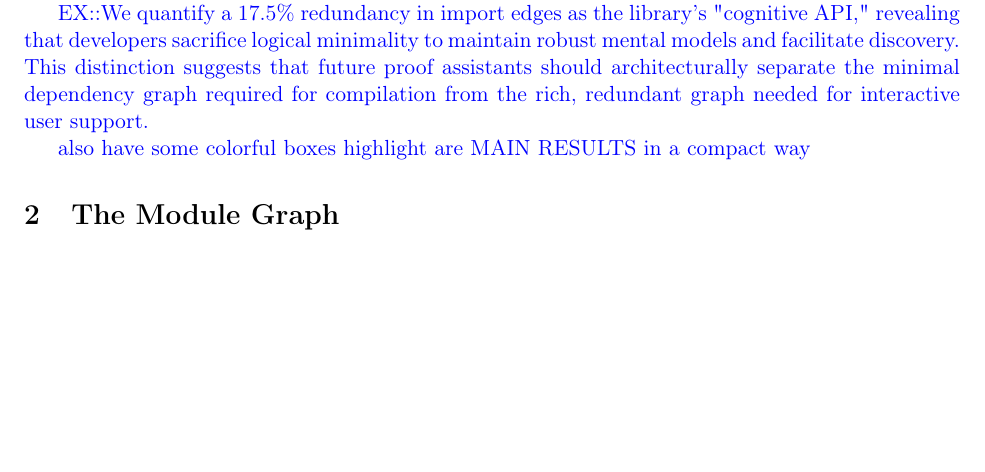
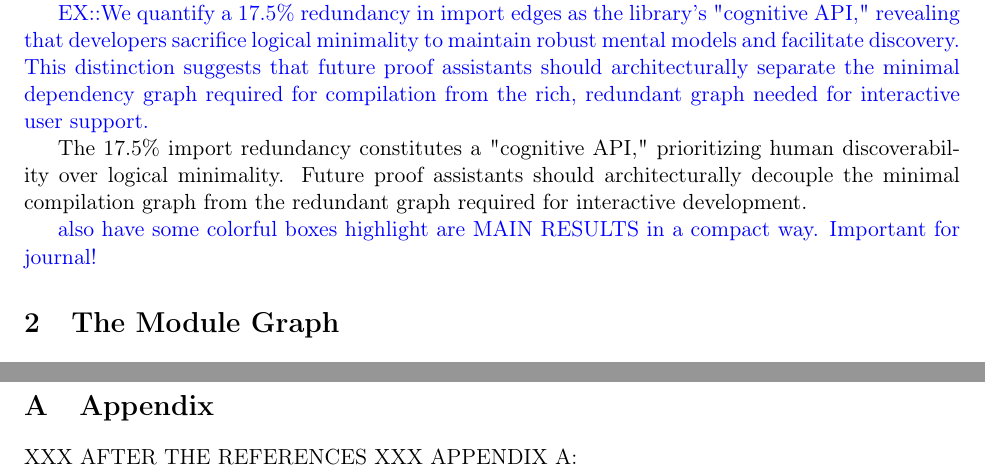
Before and after one commit to MathNetwork/MathlibGraph, a LaTeX paper (mathlib-graph-structure/main.tex, which reads mathlib-graph-structure/sections/introduction.tex, mathlib-graph-structure/sections/preliminaries.tex): part of page 7 of 72 before the commit and two parts of pages 7 and 71 of 73 after it, the two joined at a grey line, cut so that both start at the same text, the shorter picture padded with empty space. Compiled offline with pdfLaTeX.

Commit message:
Update on Overleaf.

```diff
--- a/mathlib-graph-structure/sections/introduction.tex
+++ b/mathlib-graph-structure/sections/introduction.tex
@@ -52,4 +52,6 @@ Prior work uses the dependency graph instrumentally---as training data for machi
 
 \textcolor{blue}{EX::We quantify a 17.5\% redundancy in import edges as the library's "cognitive API," revealing that developers sacrifice logical minimality to maintain robust mental models and facilitate discovery. This distinction suggests that future proof assistants should architecturally separate the minimal dependency graph required for compilation from the rich, redundant graph needed for interactive user support.}
 
-\textcolor{blue}{also have some colorful boxes highlight are MAIN RESULTS in a compact way}
+The 17.5\% import redundancy constitutes a "cognitive API," prioritizing human discoverability over logical minimality. Future proof assistants should architecturally decouple the minimal compilation graph from the redundant graph required for interactive development.
+
+\textcolor{blue}{also have some colorful boxes highlight are MAIN RESULTS in a compact way. Important for journal!}
--- a/mathlib-graph-structure/sections/preliminaries.tex
+++ b/mathlib-graph-structure/sections/preliminaries.tex
@@ -1,8 +1,7 @@
-\section{Preliminaries}
+\section{Appendix}
 \label{sec:preliminaries}
 
-\textcolor{blue}{XXX I WOULD MOVE SECTION 3 TO AN APPENDIX. WHAT DO YOU THINK? XXX !sounds good!}
-
+XXX AFTER THE REFERENCES XXX APPENDIX A:
 
 We collect the standard graph-theoretic and network-analytic tools used throughout the paper. Readers familiar with these notions may skip to \S\ref{sec:module-import}.
 
```
Also changed, not shown: mathlib-graph-structure/main.tex (+5 -2 lines).
